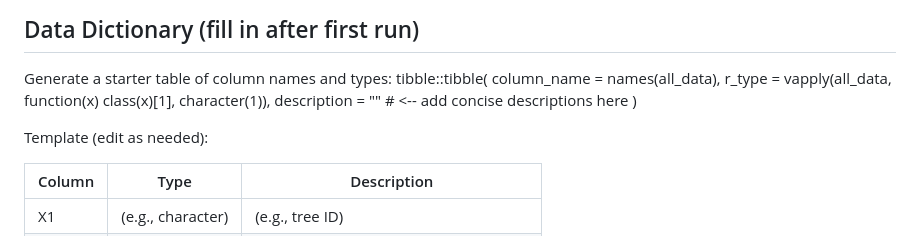
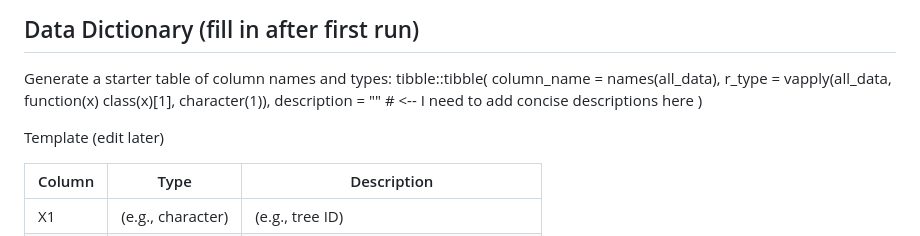
Before and after one commit to allebasil/evr628_portfolio, a Markdown page: README.md, the part around the change. Drawn GitHub-style.

Commit message:
Update README for description and template clarity

```diff
--- a/README.md
+++ b/README.md
@@ -58,10 +58,10 @@ Generate a starter table of column names and types:
     tibble::tibble(
       column_name = names(all_data),
       r_type      = vapply(all_data, function(x) class(x)[1], character(1)),
-      description = ""  # <-- add concise descriptions here
+      description = ""  # <-- I need to add concise descriptions here
     )
 
-Template (edit as needed):
+Template (edit later)
 
 | Column | Type | Description |
 |---|---|---|
```
